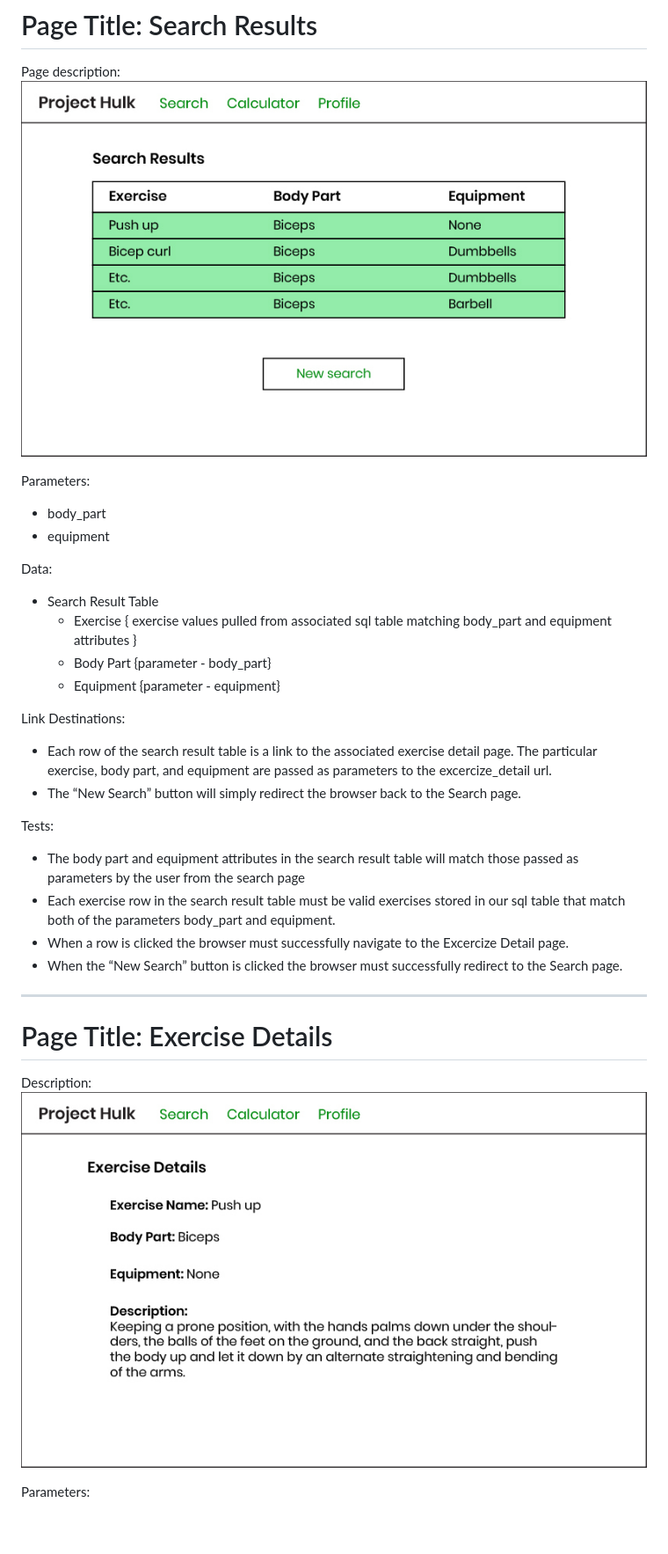
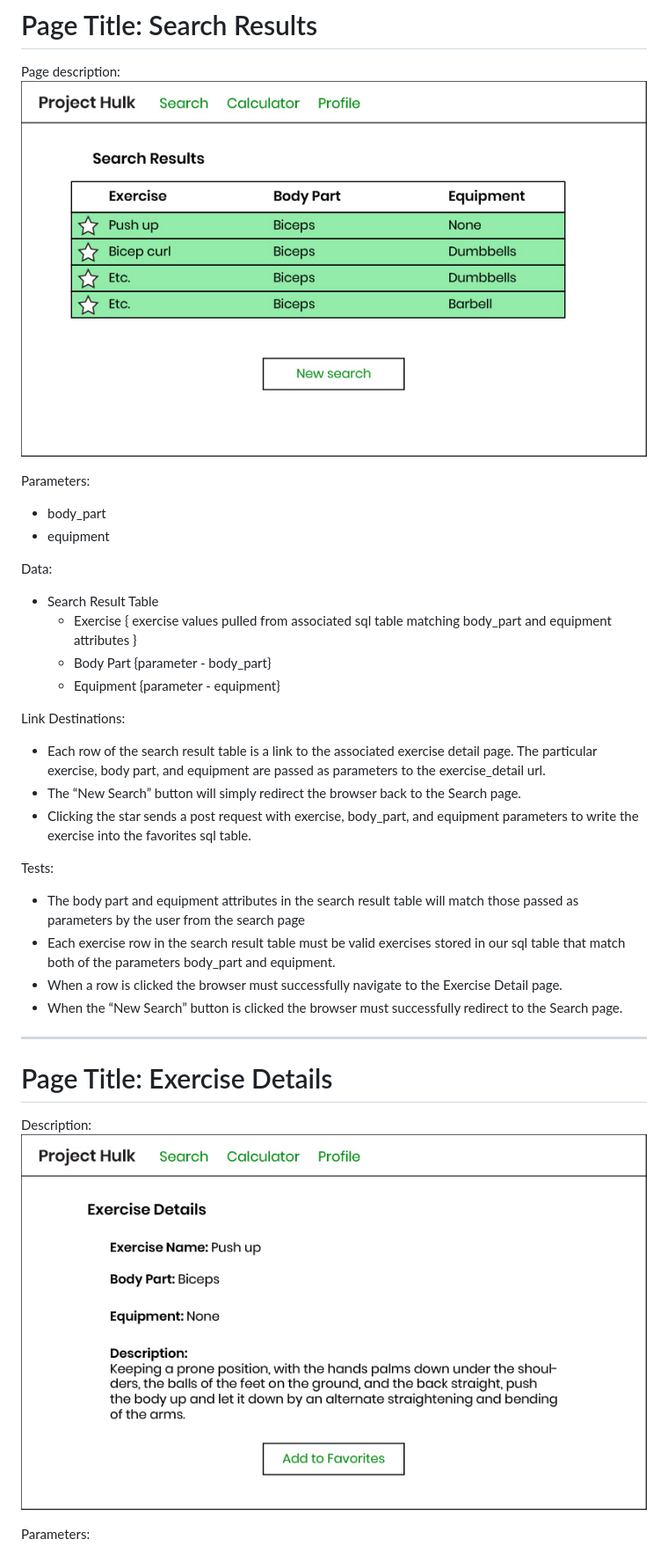
Before and after one commit to anonalyx/Hulk, a Markdown page: Designs/Web_Page_Design.md, the part around the change printed below. Shown: that part at 88% size. Rendered like a GitHub page; pictures changed too: Designs/images/exercise_details.jpg, Designs/images/search_results.jpg; blank space fills up the shorter version.

Commit message:
Added Favorite Features

```diff
--- a/Designs/Web_Page_Design.md
+++ b/Designs/Web_Page_Design.md
@@ -90,13 +90,14 @@ Data:
     - Equipment {parameter - equipment}
 
 Link Destinations:
-- Each row of the search result table is a link to the associated exercise detail page. The particular exercise, body part, and equipment are passed as parameters to the excercize_detail url.
+- Each row of the search result table is a link to the associated exercise detail page. The particular exercise, body part, and equipment are passed as parameters to the exercise_detail url.
 - The “New Search” button will simply redirect the browser back to the Search page.
+- Clicking the star sends a post request with exercise, body_part, and equipment parameters to write the exercise into the favorites sql table.
 
 Tests:
 - The body part and equipment attributes in the search result table will match those passed as parameters by the user from the search page
 - Each exercise row in the search result table must be valid exercises stored in our sql table that match both of the parameters body_part and equipment.
-- When a row is clicked the browser must successfully navigate to the Excercize Detail page.
+- When a row is clicked the browser must successfully navigate to the Exercise Detail page.
 - When the “New Search” button is clicked the browser must successfully redirect to the Search page.
 
 ---
```
Also changed, not shown: other parts of Designs/Web_Page_Design.md (+3 -1 lines).
